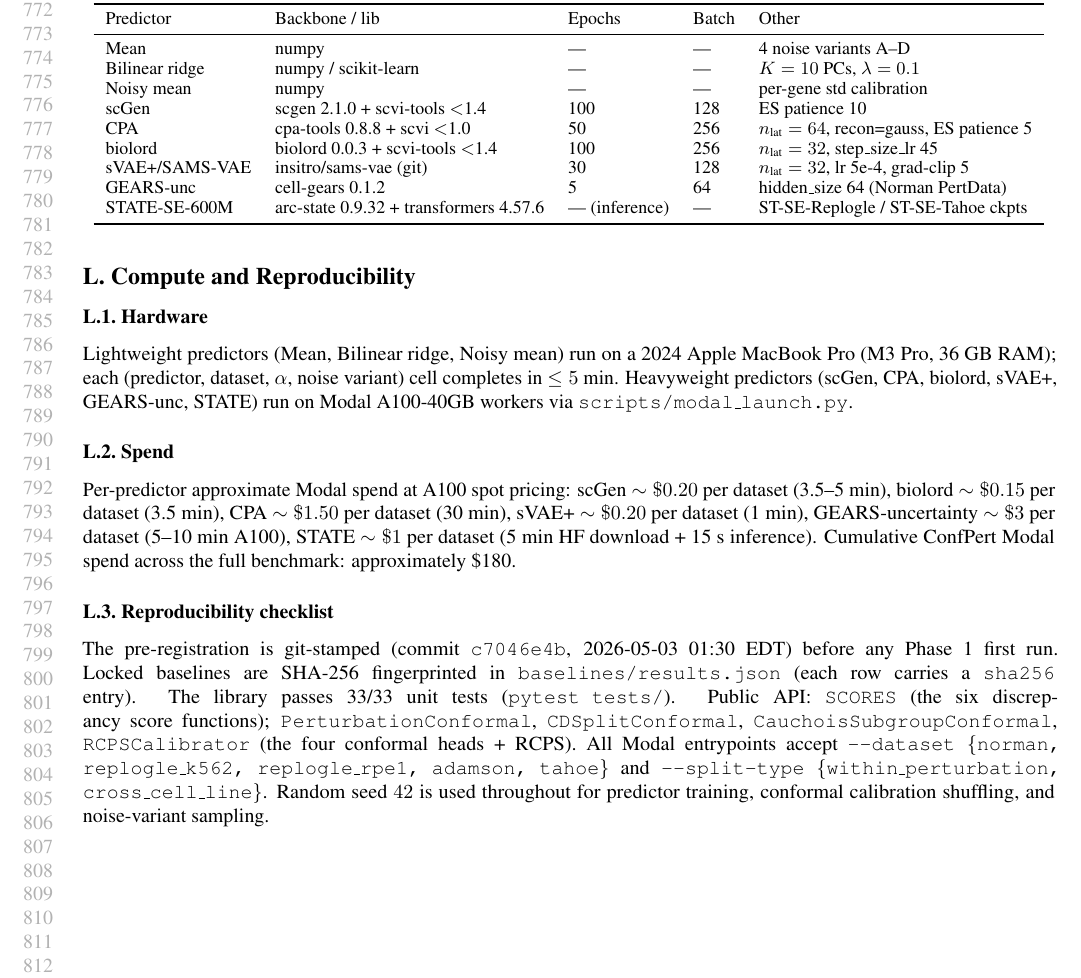
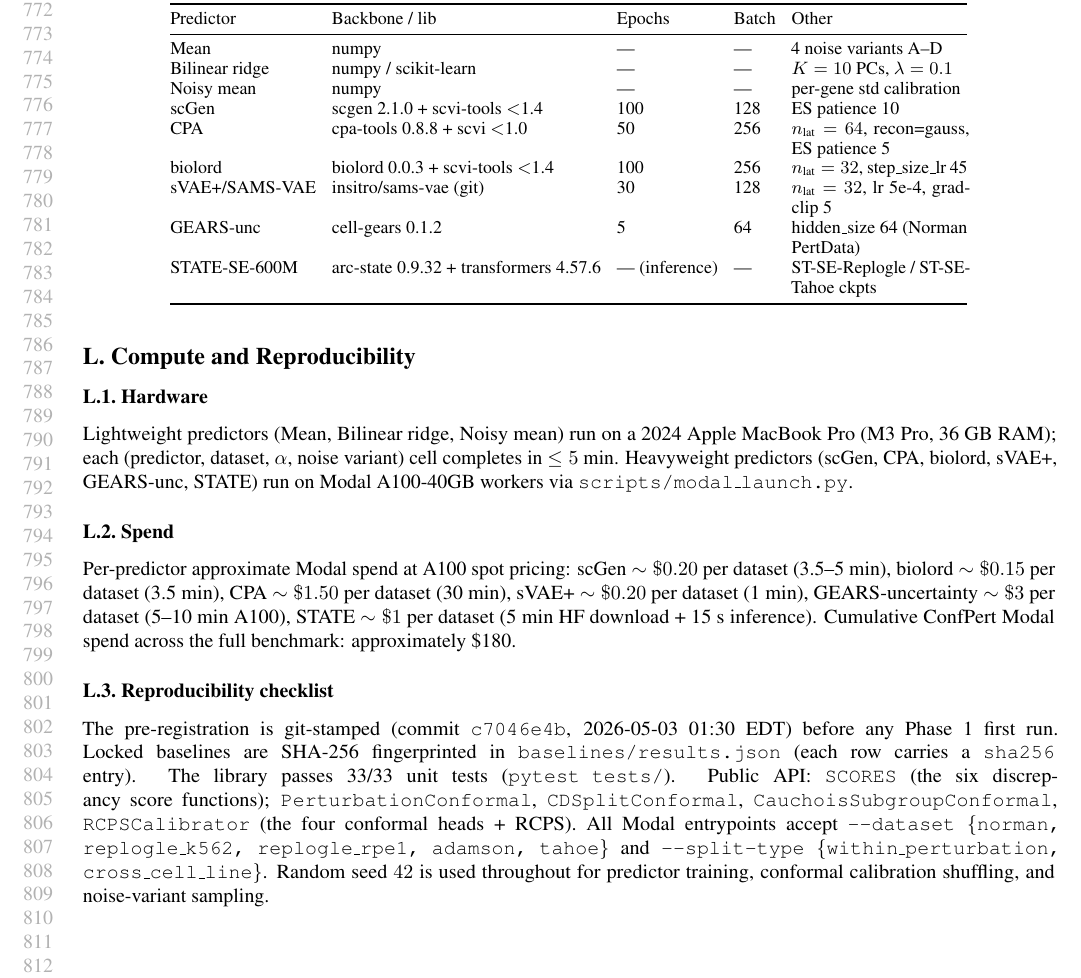
Before and after one commit to aayanAW/confpert, a LaTeX paper (paper_ai4science/main.tex): part of page 15 of 15, cut so that both start at the same text. Compiled offline with pdfLaTeX.

Commit message:
paper_ai4science: appendix — hparams table p-column (fix overflow)

```diff
--- a/paper_ai4science/main.tex
+++ b/paper_ai4science/main.tex
@@ -558,8 +558,9 @@ Table~\ref{tab:hparams} summarises the key training hyperparameters for the eigh
 \caption{Predictor training hyperparameters (lightweight predictors run on CPU in \texttt{scripts/run\_k1\_baseline.py}; heavyweight predictors run on Modal A100 in \texttt{scripts/modal\_launch.py}).}
 \label{tab:hparams}
 \centering
-\small
-\begin{tabular}{lllll}
+\footnotesize
+\setlength{\tabcolsep}{4pt}
+\begin{tabular}{@{}llll p{3.1cm}@{}}
 \toprule
 Predictor       & Backbone / lib                  & Epochs   & Batch & Other \\
 \midrule
```
